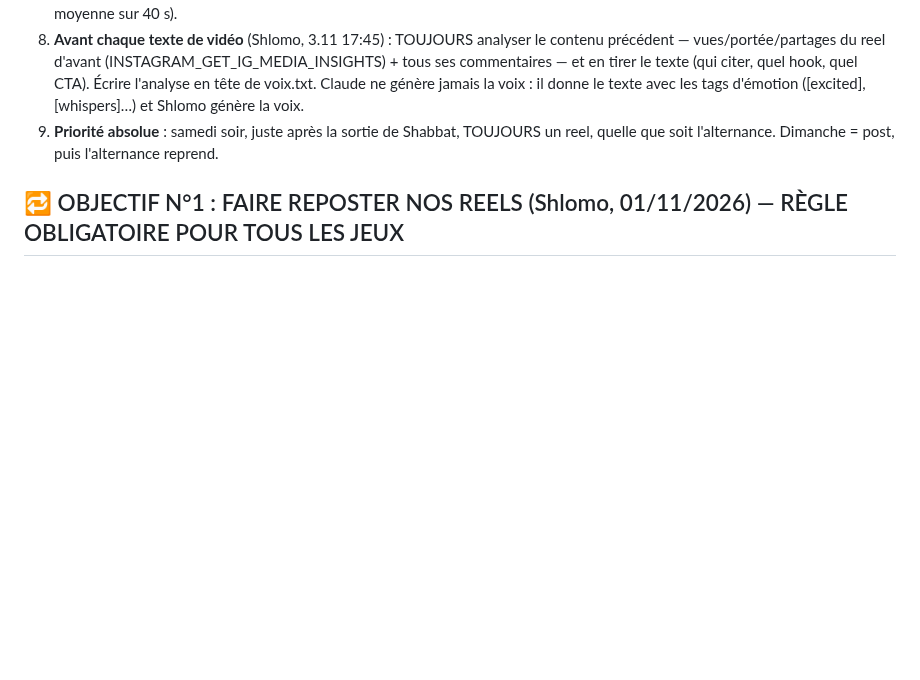
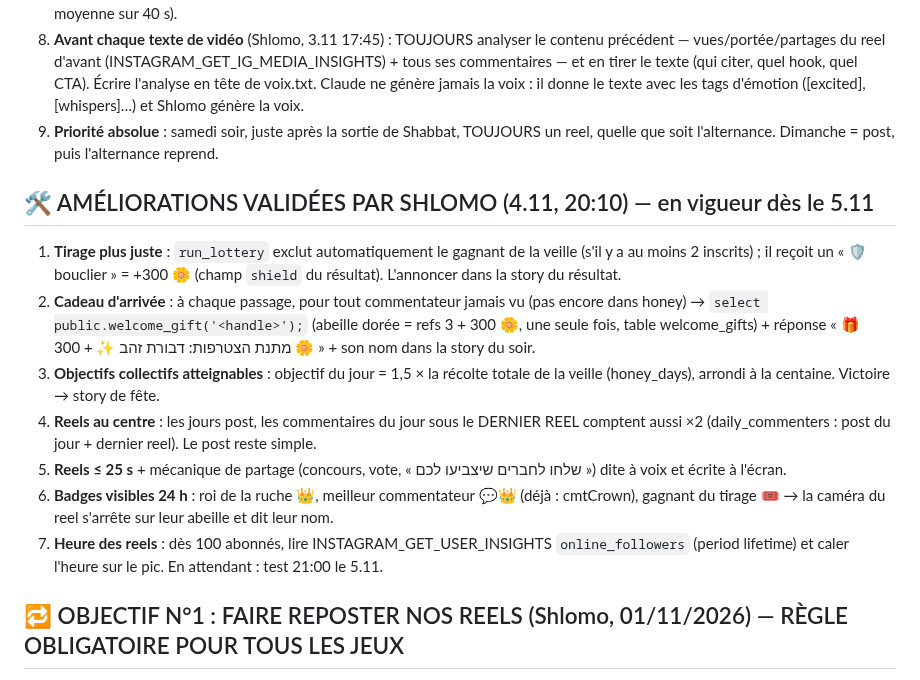
Before and after one commit to chlomo111-bit/hakaveret, a Markdown page: tools/ROUTINE.md, the part around the change. Drawn GitHub-style; blank space fills up the shorter version.

Commit message:
Améliorations validées 4.11 (tirage, cadeau d'arrivée, objectifs, badges)
Co-Authored-By: Claude Opus 5.5 <noreply@anthropic.com>
Claude-Session: https://claude.ai/code/session_01P3PorVNfckHy3LzDtVio4U

```diff
--- a/tools/ROUTINE.md
+++ b/tools/ROUTINE.md
@@ -13,6 +13,15 @@ Remplace « une vidéo du jour obligatoire chaque jour », « 1 post + 1 reel pa
 9. **Partage = objectif n°1 de chaque reel** (Shlomo, 4.11 17:50) : avant d'écrire, se demander QUI va envoyer la vidéo à QUI et pourquoi (ex. un joueur l'envoie à ses amis pour qu'ils votent pour lui ; « envoie à l'ami qui dort comme l'ours »). Mettre dans le reel une mécanique concrète qui oblige à envoyer (vote, concours, tag d'un ami précis), dite à voix ET écrite à l'écran. Mesurer les partages du reel précédent (ep1 : 4 partages grâce à « שלחו לחבר »). Garder les reels ≤ 25–30 s (ep1 : 10,4 s regardées en moyenne sur 40 s).
 8. **Avant chaque texte de vidéo** (Shlomo, 3.11 17:45) : TOUJOURS analyser le contenu précédent — vues/portée/partages du reel d'avant (INSTAGRAM_GET_IG_MEDIA_INSIGHTS) + tous ses commentaires — et en tirer le texte (qui citer, quel hook, quel CTA). Écrire l'analyse en tête de voix.txt. Claude ne génère jamais la voix : il donne le texte avec les tags d'émotion ([excited], [whispers]…) et Shlomo génère la voix.
 7. **Priorité absolue** : samedi soir, juste après la sortie de Shabbat, TOUJOURS un reel, quelle que soit l'alternance. Dimanche = post, puis l'alternance reprend.
+
+## 🛠️ AMÉLIORATIONS VALIDÉES PAR SHLOMO (4.11, 20:10) — en vigueur dès le 5.11
+1. **Tirage plus juste** : `run_lottery` exclut automatiquement le gagnant de la veille (s'il y a au moins 2 inscrits) ; il reçoit un « 🛡️ bouclier » = +300 🌼 (champ `shield` du résultat). L'annoncer dans la story du résultat.
+2. **Cadeau d'arrivée** : à chaque passage, pour tout commentateur jamais vu (pas encore dans honey) → `select public.welcome_gift('<handle>');` (abeille dorée = refs 3 + 300 🌼, une seule fois, table welcome_gifts) + réponse « 🎁 מתנת הצטרפות: דבורת זהב ✨ + 300 🌼 » + son nom dans la story du soir.
+3. **Objectifs collectifs atteignables** : objectif du jour = 1,5 × la récolte totale de la veille (honey_days), arrondi à la centaine. Victoire → story de fête.
+4. **Reels au centre** : les jours post, les commentaires du jour sous le DERNIER REEL comptent aussi ×2 (daily_commenters : post du jour + dernier reel). Le post reste simple.
+5. **Reels ≤ 25 s** + mécanique de partage (concours, vote, « שלחו לחברים שיצביעו לכם ») dite à voix et écrite à l'écran.
+6. **Badges visibles 24 h** : roi de la ruche 👑, meilleur commentateur 💬👑 (déjà : cmtCrown), gagnant du tirage 🎟️ → la caméra du reel s'arrête sur leur abeille et dit leur nom.
+7. **Heure des reels** : dès 100 abonnés, lire INSTAGRAM_GET_USER_INSIGHTS `online_followers` (period lifetime) et caler l'heure sur le pic. En attendant : test 21:00 le 5.11.
 
 ## 🔁 OBJECTIF N°1 : FAIRE REPOSTER NOS REELS (Shlomo, 01/11/2026) — RÈGLE OBLIGATOIRE POUR TOUS LES JEUX
 But : que les utilisateurs repostent / partagent nos reels (story, envoi à des amis, repost). C'est la meilleure façon d'avoir de nouveaux visiteurs. Tout le contenu est pensé pour ça.
```
